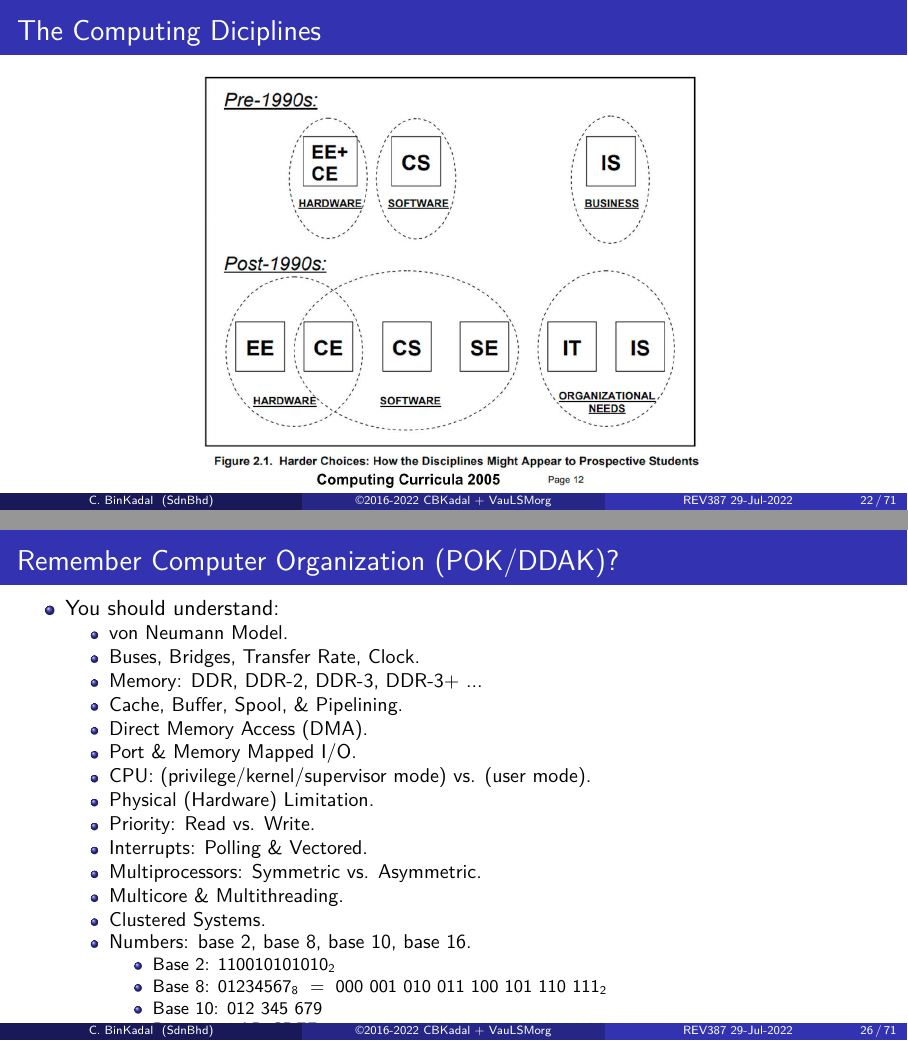
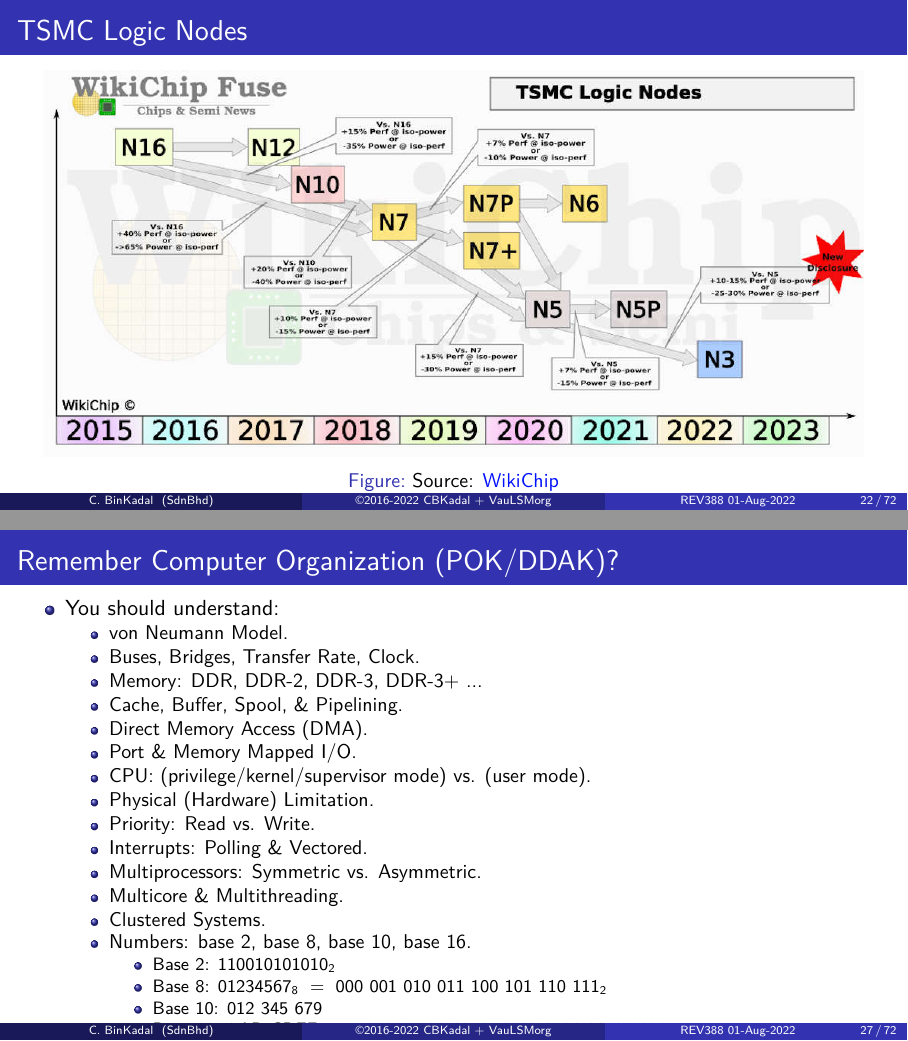
Before and after one commit to os2xx/os, LaTeX slides (Slides/src/os00.tex, which reads Slides/src/osHH.tex): pages 22 and 26 of 71 before the commit and pages 22 and 27 of 72 after it, joined at a grey line. Compiled offline with pdfLaTeX.

Commit message:
modified:   Slides/ index.md

```diff
--- a/Slides/src/os00.tex
+++ b/Slides/src/os00.tex
@@ -330,6 +330,16 @@
 \item Optics: Carl Zeiss SMT GmbH (This is NOT Optik Seis, Duh :).
 \end{itemize}
 \end{itemize}
+\end{frame}
+
+% XXXXXXXXXXXXXXXXXXXXXXXXXXXXXXXXXXXXXXXXXXXXXXXXXXXXXXXXXXXXXXXXXXXXXXX
+\begin{frame}[fragile]
+\frametitle{TSMC Logic Nodes}
+\begin{figure}
+\includegraphics[width=0.95\linewidth]{tsmc_logic_node}
+\caption{Source:
+  \href{https://fuse.wikichip.org/wp-content/uploads/2020/04/wikichip_tsmc_logic_node_q1_2020.png}{WikiChip}}
+\end{figure}
 \end{frame}
 
 % XXXXXXXXXXXXXXXXXXXXXXXXXXXXXXXXXXXXXXXXXXXXXXXXXXXXXXXXXXXXXXXXXXXXXXX
--- a/Slides/src/osHH.tex
+++ b/Slides/src/osHH.tex
@@ -1,6 +1,6 @@
-\newcommand{\revision}{REV387 29-Jul-2022}
+\newcommand{\revision}{REV388 01-Aug-2022}
 % w! tmptmp
-% REV387: Fri 29 Jul 2022 10:00
+% REV388: Mon 01 Aug 2022 15:00
 % REV379: Tue 17 May 2022 05:00
 % REV369: Mon 14 Feb 2022 16:00
 % REV359: Sat 30 Oct 2021 14:00
```
Also changed, not shown: 000.md (+1 -1 lines), _config.yml (+1 -1 lines), index.md (+1 -1 lines), zold-index.md (+1 -1 lines), Slides/os00.pdf, Slides/os02.pdf, Slides/os03.pdf, Slides/os04.pdf, Slides/os05.pdf, Slides/os08.pdf, Slides/src/tsmc_logic_node.jpg (added), Slides/src/os00.tex (2 more changed lines), 6 other files.
